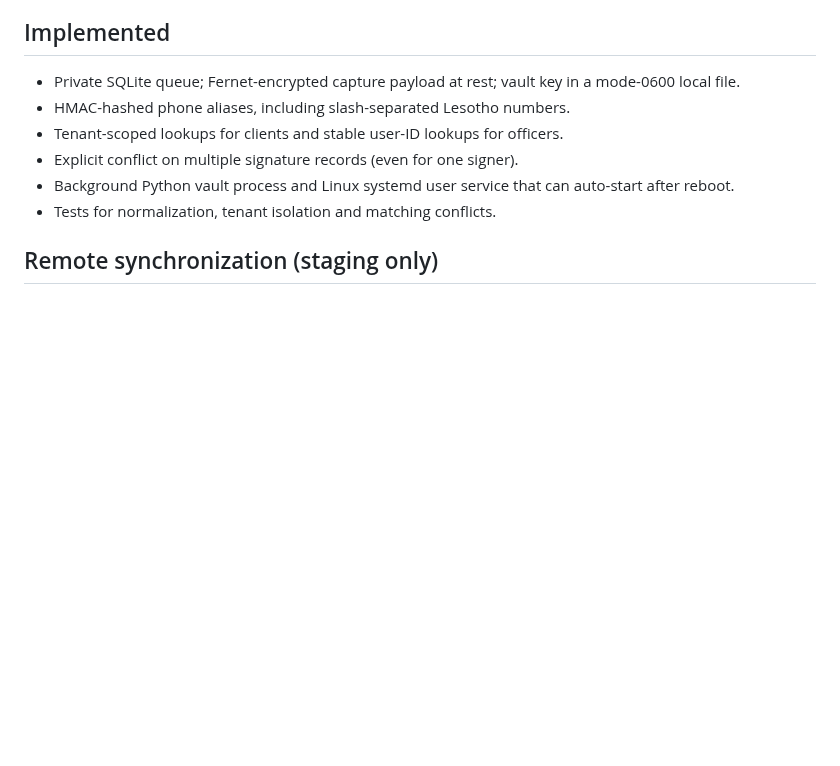
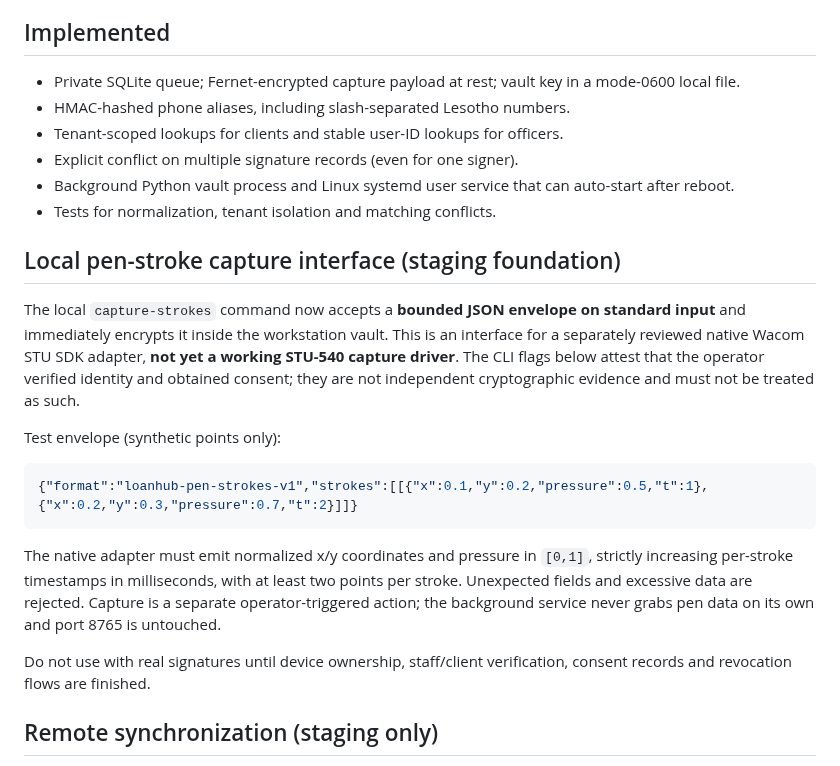
Before and after one commit to ithute-stak/LoanHub, a Markdown page: services/signature-bridge/README.md, the part around the change. GitHub-like rendering; blank space fills up the shorter version.

Commit message:
docs(signature-bridge): define local pen stroke ingress and explicit hardware limitation

````diff
--- a/services/signature-bridge/README.md
+++ b/services/signature-bridge/README.md
@@ -9,6 +9,30 @@ This is a **staging-only foundation**, not yet a completed desktop application o
 - Explicit conflict on multiple signature records (even for one signer).
 - Background Python vault process and Linux systemd user service that can auto-start after reboot.
 - Tests for normalization, tenant isolation and matching conflicts.
+
+## Local pen-stroke capture interface (staging foundation)
+
+The local `capture-strokes` command now accepts a **bounded JSON envelope on
+standard input** and immediately encrypts it inside the workstation vault.
+This is an interface for a separately reviewed native Wacom STU SDK adapter,
+**not yet a working STU-540 capture driver**. The CLI flags below attest that
+the operator verified identity and obtained consent; they are not independent
+cryptographic evidence and must not be treated as such.
+
+Test envelope (synthetic points only):
+
+```json
+{"format":"loanhub-pen-strokes-v1","strokes":[[{"x":0.1,"y":0.2,"pressure":0.5,"t":1},{"x":0.2,"y":0.3,"pressure":0.7,"t":2}]]}
+```
+
+The native adapter must emit normalized x/y coordinates and pressure in
+`[0,1]`, strictly increasing per-stroke timestamps in milliseconds, with
+at least two points per stroke. Unexpected fields and excessive data are
+rejected. Capture is a separate operator-triggered action; the background
+service never grabs pen data on its own and port 8765 is untouched.
+
+Do not use with real signatures until device ownership, staff/client
+verification, consent records and revocation flows are finished.
 
 ## Remote synchronization (staging only)
 
````
